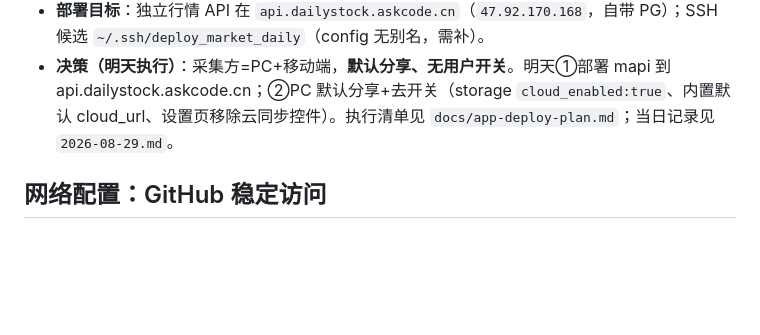
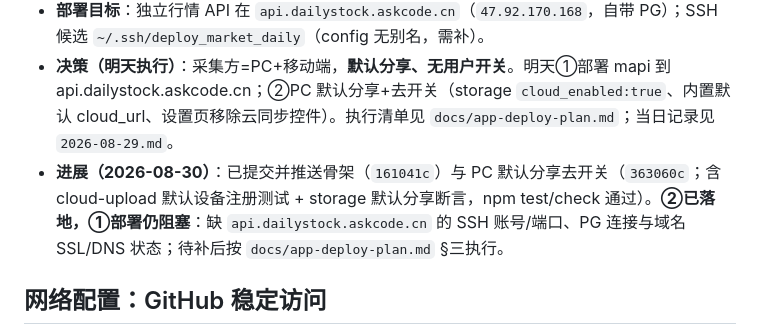
Before and after one commit to rjf1979/review_stock, a Markdown page: .codex/memory/MEMORY.md, the part around the change. GitHub-like rendering; blank space fills up the shorter version.

Commit message:
docs(memory): 记录 2026-08-30 骨架与默认分享提交及部署阻塞

```diff
--- a/.codex/memory/MEMORY.md
+++ b/.codex/memory/MEMORY.md
@@ -30,6 +30,7 @@
 - 主题皮肤明暗两套已对齐 PC 版（`AppPalette`，红涨绿跌用 PC red/green）；K线图标用 koboyo 手绘 candlestick SVG 重上色（`.runtime/icon_dark.png`/`icon_white.png`），未接入 App 图标。
 - **部署目标**：独立行情 API 在 `api.dailystock.askcode.cn`（`47.92.170.168`，自带 PG）；SSH 候选 `~/.ssh/deploy_market_daily`（config 无别名，需补）。
 - **决策（明天执行）**：采集方=PC+移动端，**默认分享、无用户开关**。明天①部署 mapi 到 api.dailystock.askcode.cn；②PC 默认分享+去开关（storage `cloud_enabled:true`、内置默认 cloud_url、设置页移除云同步控件）。执行清单见 `docs/app-deploy-plan.md`；当日记录见 `2026-08-29.md`。
+- **进展（2026-08-30）**：已提交并推送骨架（`161041c`）与 PC 默认分享去开关（`363060c`；含 cloud-upload 默认设备注册测试 + storage 默认分享断言，npm test/check 通过）。**②已落地，①部署仍阻塞**：缺 `api.dailystock.askcode.cn` 的 SSH 账号/端口、PG 连接与域名 SSL/DNS 状态；待补后按 `docs/app-deploy-plan.md` §三执行。
 
 ## 网络配置：GitHub 稳定访问
 - 本机 `github.com` 曾偶发解析到不稳的亚太节点（`20.205.243.166`），导致 `git push` 超时；`gh` 走 `api.github.com` 正常。`github.com` 是 git 智能 HTTP 唯一端点，`github.com:443` 波动时 git 会卡。
```
Also changed, not shown: .codex/memory/2026-08-30.md (added, +17 -0 lines).
